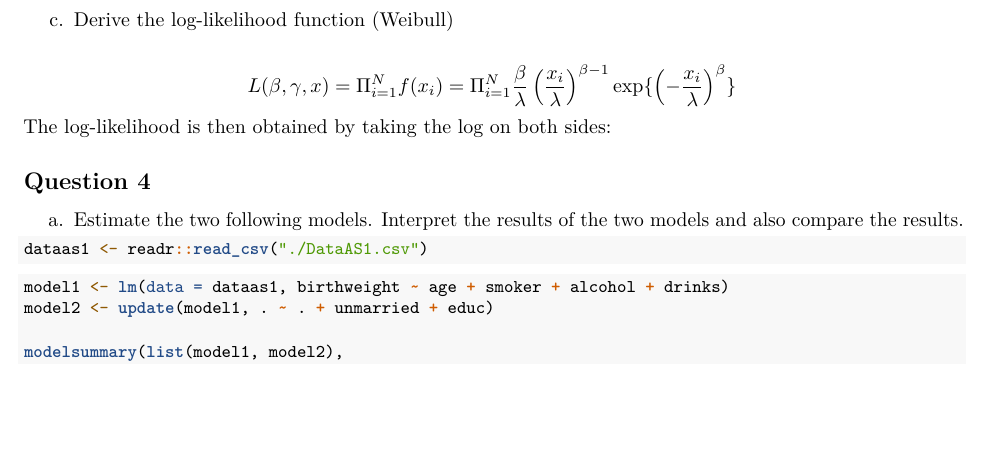
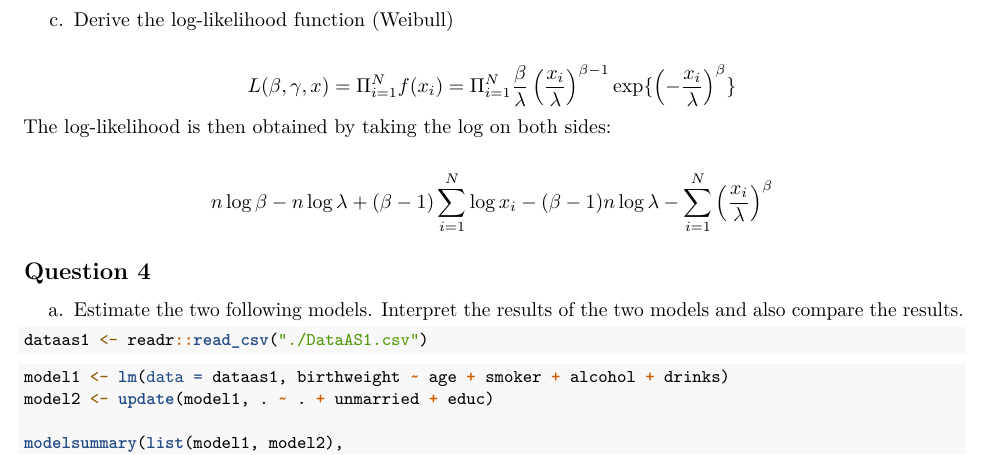
Before and after one commit to basm92/econometrics_i, an R Markdown document (assignment_1/assignment_1.Rmd): part of page 6 of 7, cut so that both start at the same text, the shorter picture padded with empty space. Rendered offline with R 4.5, knitr and Pandoc, then LaTeX, with nearby package versions; some code elsewhere in the file could not run offline.

Commit message:
do some assignments

```diff
--- a/assignment_1/assignment_1.Rmd
+++ b/assignment_1/assignment_1.Rmd
@@ -257,6 +257,11 @@ L(\beta, \gamma, x) = \Pi_{i=1}^N f(x_i) = \Pi_{i=1}^N \frac{\beta}{\lambda}\lef
 $$
 The log-likelihood is then obtained by taking the log on both sides:
 
+$$
+n \log \beta - n \log \lambda + (\beta-1) \sum_{i=1}^N \log x_i - (\beta-1) n \log \lambda - \sum_{i=1}^N \left(\frac{x_i}{\lambda}\right)^\beta
+$$
+
+
 
 ## Question 4
 
```
